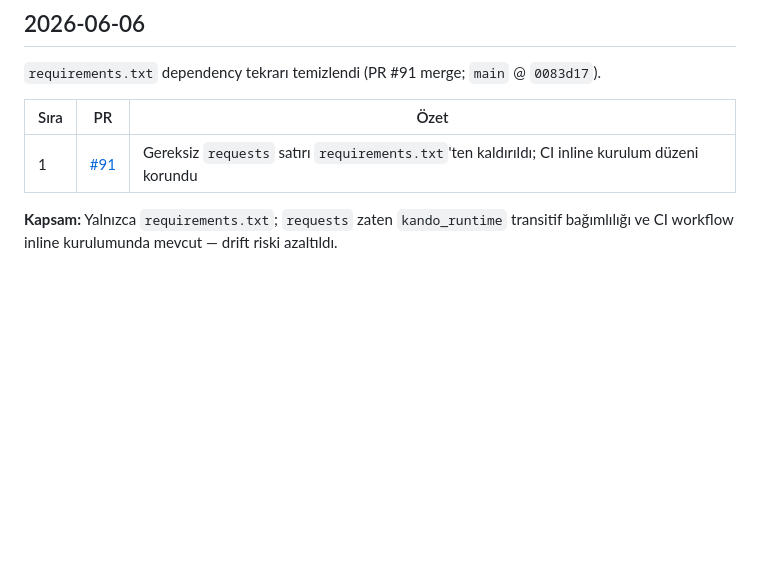
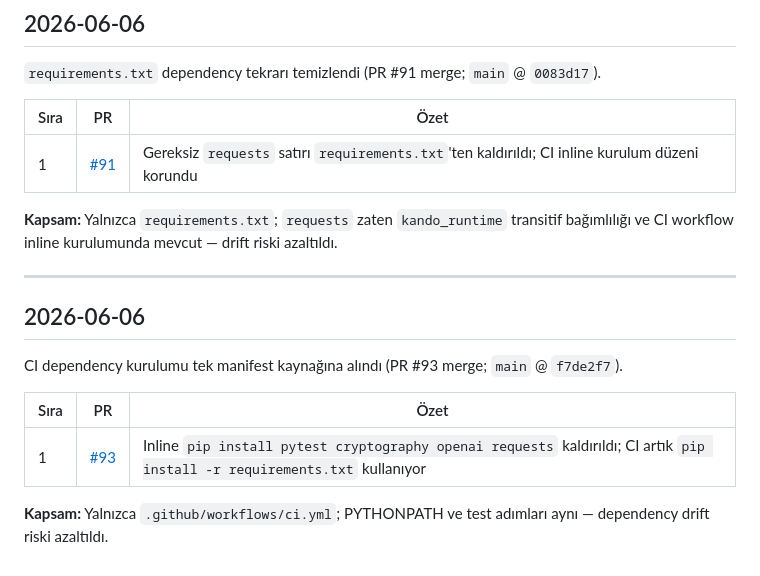
Before and after one commit to candasoz01-cmd/lumos-core, a Markdown page: docs/changelog/development-log.md, the part around the change. Drawn GitHub-style; blank space fills up the shorter version.

Commit message:
docs(changelog): record PR #93 CI manifest switch
Co-authored-by: Cursor <cursoragent@cursor.com>

```diff
--- a/docs/changelog/development-log.md
+++ b/docs/changelog/development-log.md
@@ -75,3 +75,15 @@ CI pytest kapısı gerçek kırmızı/yeşil sinyale alındı (PR #89 merge; `ma
 | 1 | [#91](https://github.com/candasoz01-cmd/lumos-core/pull/91) | Gereksiz `requests` satırı `requirements.txt`'ten kaldırıldı; CI inline kurulum düzeni korundu |
 
 **Kapsam:** Yalnızca `requirements.txt`; `requests` zaten `kando_runtime` transitif bağımlılığı ve CI workflow inline kurulumunda mevcut — drift riski azaltıldı.
+
+---
+
+## 2026-06-06
+
+CI dependency kurulumu tek manifest kaynağına alındı (PR #93 merge; `main` @ `f7de2f7`).
+
+| Sıra | PR | Özet |
+|------|-----|------|
+| 1 | [#93](https://github.com/candasoz01-cmd/lumos-core/pull/93) | Inline `pip install pytest cryptography openai requests` kaldırıldı; CI artık `pip install -r requirements.txt` kullanıyor |
+
+**Kapsam:** Yalnızca `.github/workflows/ci.yml`; PYTHONPATH ve test adımları aynı — dependency drift riski azaltıldı.
```
